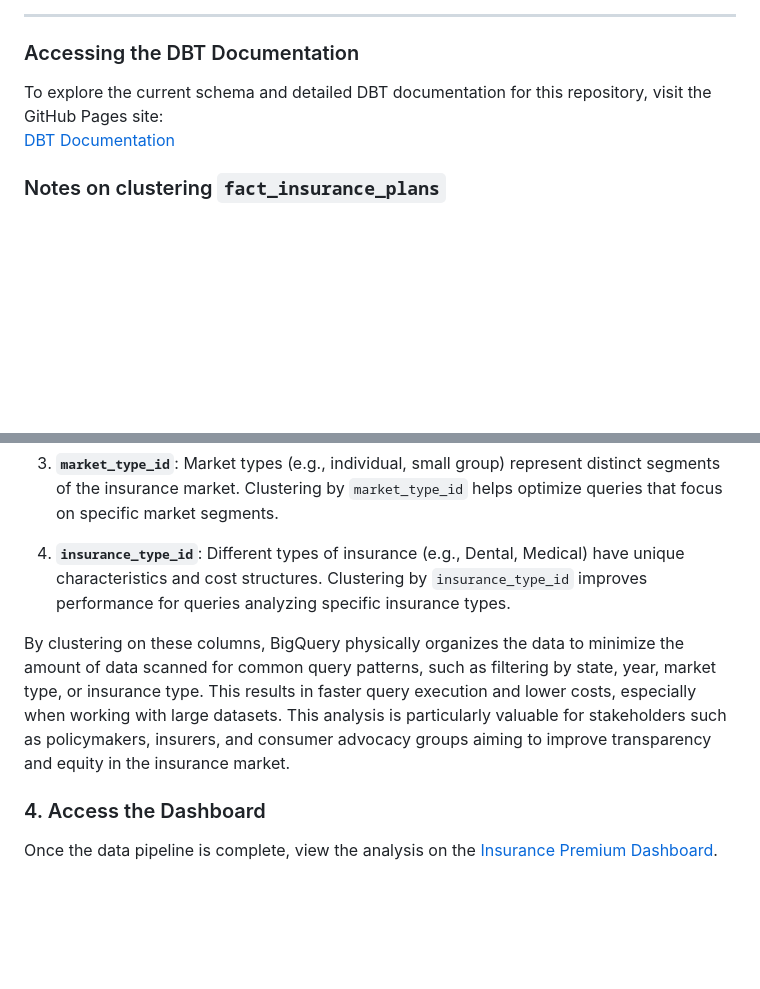
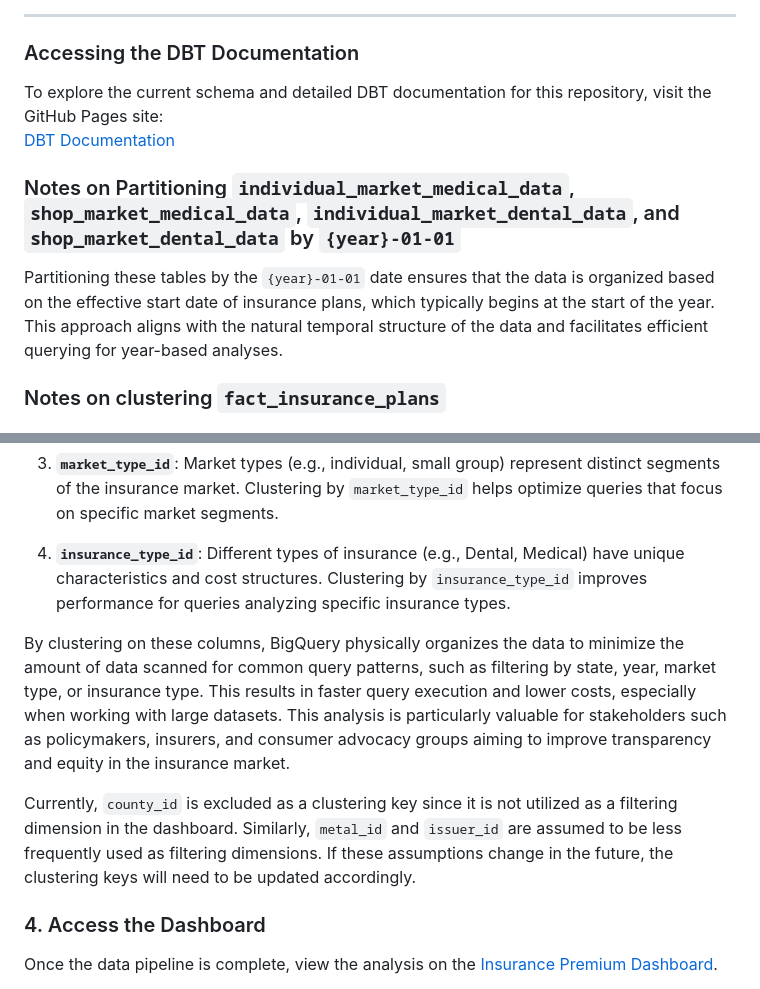
Before and after one commit to fsjoyti/dataeng-zoomcamp-final-project, a Markdown page: README.md, 2 parts joined by grey strips. Drawn GitHub-style; blank space fills up the shorter version.

Commit message:
adding details on partitioning

```diff
--- a/README.md
+++ b/README.md
@@ -138,6 +138,10 @@ The ETL architecture for this project is designed to extract data from various s
 To explore the current schema and detailed DBT documentation for this repository, visit the GitHub Pages site:
 [DBT Documentation](https://fsjoyti.github.io/dataeng-zoomcamp-final-project/)
 
+### Notes on Partitioning `individual_market_medical_data`, `shop_market_medical_data`, `individual_market_dental_data`, and `shop_market_dental_data` by `{year}-01-01`
+
+Partitioning these tables by the `{year}-01-01` date ensures that the data is organized based on the effective start date of insurance plans, which typically begins at the start of the year. This approach aligns with the natural temporal structure of the data and facilitates efficient querying for year-based analyses.
+
 ### Notes on clustering `fact_insurance_plans`
 
 #### Why Cluster `fact_insurance_plans` by `state_id`, `plan_year_id`, `market_type_id`, and `insurance_type_id`?
@@ -152,8 +156,11 @@ Clustering the `fact_insurance_plans` table by these columns optimizes query per
 
 4. **`insurance_type_id`**: Different types of insurance (e.g., Dental, Medical) have unique characteristics and cost structures. Clustering by `insurance_type_id` improves performance for queries analyzing specific insurance types.
 
+
 By clustering on these columns, BigQuery physically organizes the data to minimize the amount of data scanned for common query patterns, such as filtering by state, year, market type, or insurance type. This results in faster query execution and lower costs, especially when working with large datasets.
 This analysis is particularly valuable for stakeholders such as policymakers, insurers, and consumer advocacy groups aiming to improve transparency and equity in the insurance market.
+
+Currently, `county_id` is excluded as a clustering key since it is not utilized as a filtering dimension in the dashboard. Similarly, `metal_id` and `issuer_id` are assumed to be less frequently used as filtering dimensions. If these assumptions change in the future, the clustering keys will need to be updated accordingly.
 
 ### 4. Access the Dashboard
 
```
